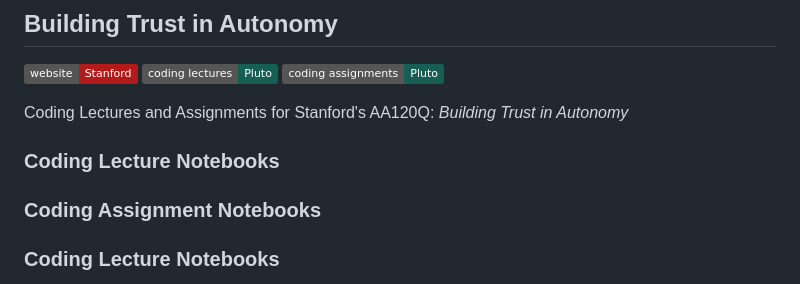
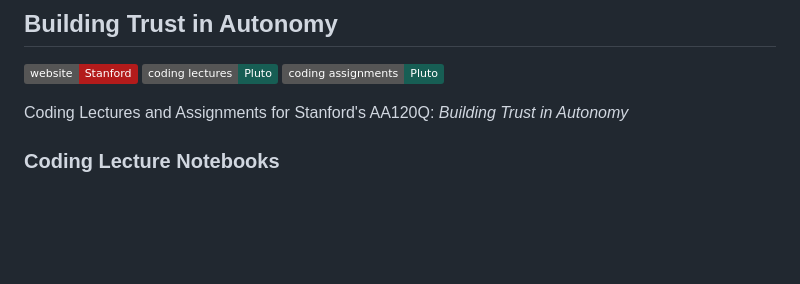
Before and after one commit to sisl/AA120Q, a Markdown page: README.md, the part around the change. GitHub-like rendering; badges without logos; blank space fills up the shorter version.

```diff
--- a/README.md
+++ b/README.md
@@ -5,12 +5,6 @@
 [![Assignments](https://img.shields.io/badge/coding_assignments-Pluto-175E54.svg)](https://github.com/sisl/AA120Q/tree/main/assignments)
 
 Coding Lectures and Assignments for Stanford's AA120Q: *Building Trust in Autonomy*
-
-### Coding Lecture Notebooks
-
-
-
-### Coding Assignment Notebooks
 
 ### Coding Lecture Notebooks
 The coding lectures introduce computational tools and concepts through interactive Pluto notebooks. Topics include:
```
